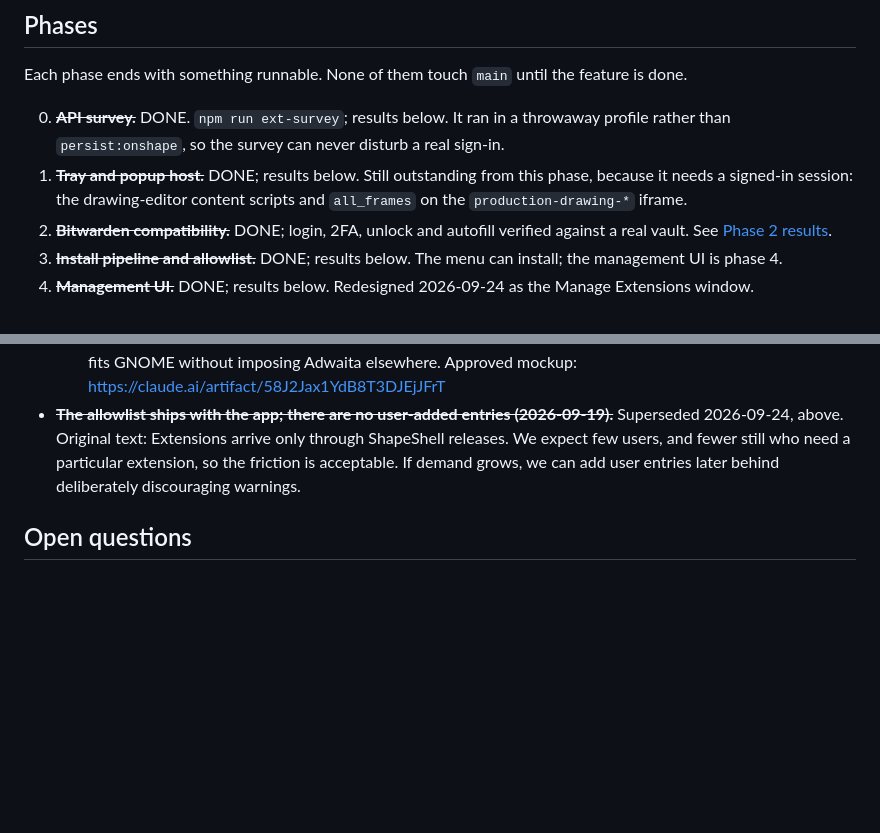
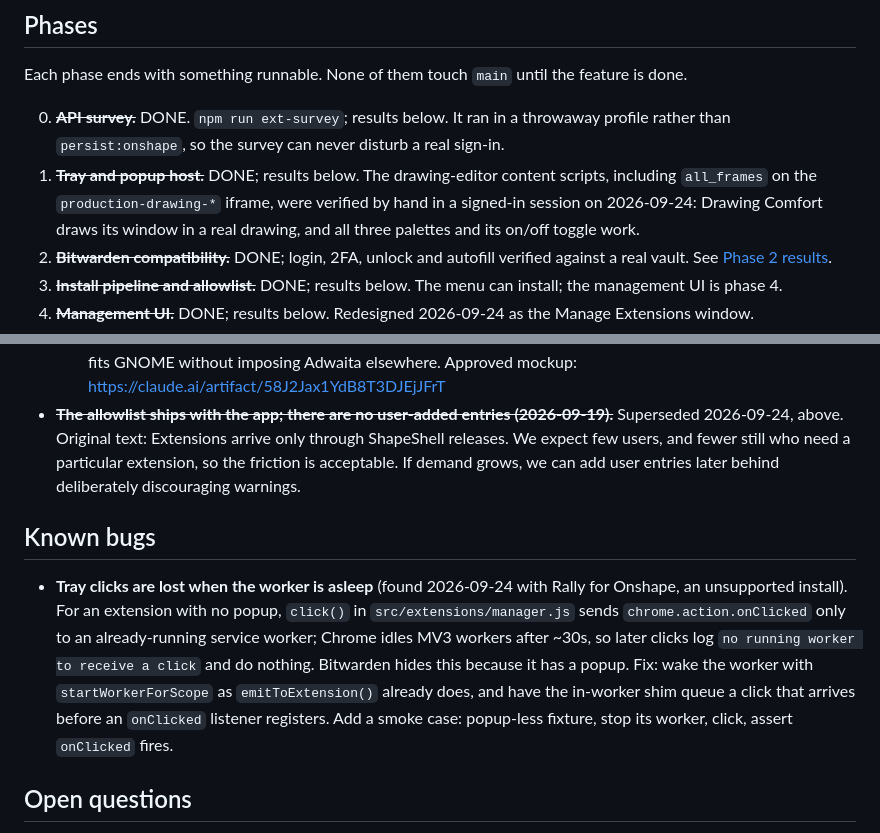
Before and after one commit to akreager/ShapeShell, a Markdown page: docs/extensions-plan.md, 2 parts joined by grey strips. GitHub-like rendering; blank space fills up the shorter version.

Commit message:
Record Drawing Comfort's iframe verification and the sleeping-worker click bug
Co-Authored-By: Claude Opus 5.5 <noreply@anthropic.com>

```diff
--- a/docs/extensions-plan.md
+++ b/docs/extensions-plan.md
@@ -36,7 +36,7 @@ Let the user install Chrome extensions from a supported list shipped with the ap
 Each phase ends with something runnable. None of them touch `main` until the feature is done.
 
 0. ~~**API survey.**~~ DONE. `npm run ext-survey`; results below. It ran in a throwaway profile rather than `persist:onshape`, so the survey can never disturb a real sign-in.
-1. ~~**Tray and popup host.**~~ DONE; results below. Still outstanding from this phase, because it needs a signed-in session: the drawing-editor content scripts and `all_frames` on the `production-drawing-*` iframe.
+1. ~~**Tray and popup host.**~~ DONE; results below. The drawing-editor content scripts, including `all_frames` on the `production-drawing-*` iframe, were verified by hand in a signed-in session on 2026-09-24: Drawing Comfort draws its window in a real drawing, and all three palettes and its on/off toggle work.
 2. ~~**Bitwarden compatibility.**~~ DONE; login, 2FA, unlock and autofill verified against a real vault. See [Phase 2 results](#phase-2-results).
 3. ~~**Install pipeline and allowlist.**~~ DONE; results below. The menu can install; the management UI is phase 4.
 4. ~~**Management UI.**~~ DONE; results below. Redesigned 2026-09-24 as the Manage Extensions window.
@@ -292,6 +292,10 @@ be decided deliberately rather than slipped in with the download button.
 - ~~**The allowlist ships with the app; there are no user-added entries (2026-09-19).**~~ Superseded 2026-09-24, above.
   Original text: Extensions arrive only through ShapeShell releases. We expect few users, and fewer still who need a particular extension, so the friction is acceptable. If demand grows, we can add user entries later behind deliberately discouraging warnings.
 
+## Known bugs
+
+- **Tray clicks are lost when the worker is asleep** (found 2026-09-24 with Rally for Onshape, an unsupported install). For an extension with no popup, `click()` in `src/extensions/manager.js` sends `chrome.action.onClicked` only to an already-running service worker; Chrome idles MV3 workers after ~30s, so later clicks log `no running worker to receive a click` and do nothing. Bitwarden hides this because it has a popup. Fix: wake the worker with `startWorkerForScope` as `emitToExtension()` already does, and have the in-worker shim queue a click that arrives before an `onClicked` listener registers. Add a smoke case: popup-less fixture, stop its worker, click, assert `onClicked` fires.
+
 ## Open questions
 
 - **Drawing Comfort's pin.** It is 0BSD and changes often ("V2 Experimental"). We pin a tree hash at a reviewed commit, or ask the author about a store listing with a stable `key`.
```
Also changed, not shown: CLAUDE.md (+1 -1 lines).
